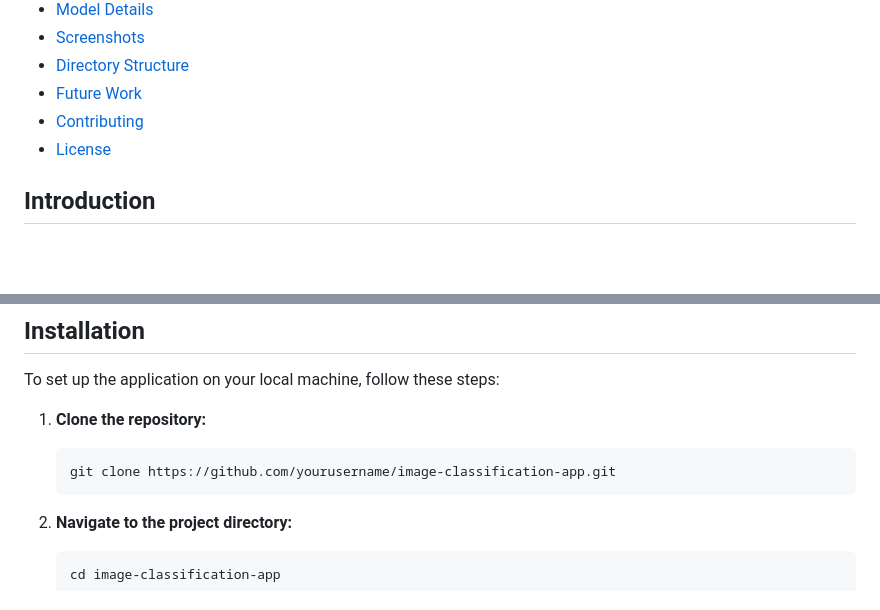
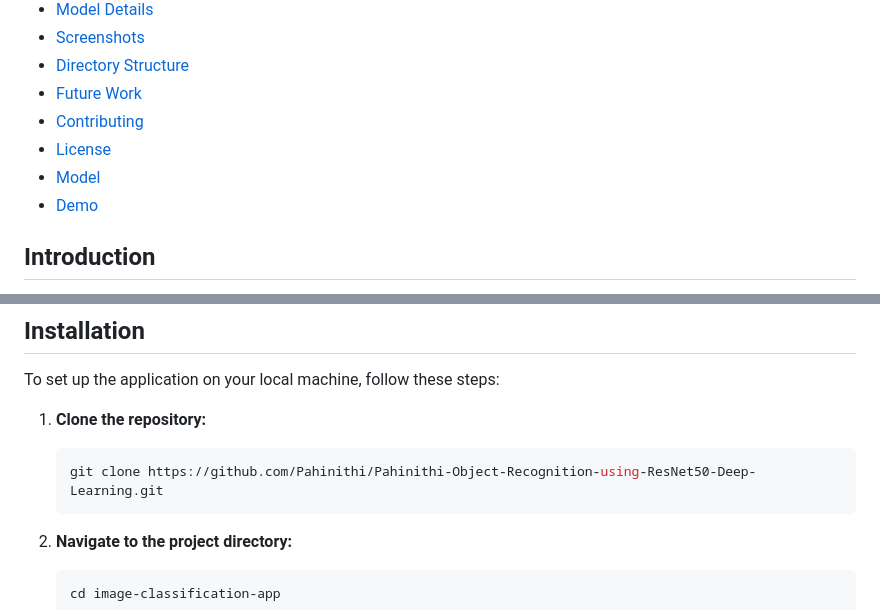
Before and after one commit to Pahinithi/Pahinithi-Object-Recognition-using-ResNet50-Deep-Learning, a Markdown page: README.md, 2 parts joined by grey strips. GitHub-like rendering; blank space fills up the shorter version.

````diff
--- a/README.md
+++ b/README.md
@@ -18,6 +14,8 @@ This repository contains an image classification web application built using Fla
 - [Future Work](#future-work)
 - [Contributing](#contributing)
 - [License](#license)
+- [Model](#model)
+- [Demo](#demo)
 
 ## Introduction
 
@@ -37,7 +35,7 @@ To set up the application on your local machine, follow these steps:
 1. **Clone the repository:**
 
    ```bash
-   git clone https://github.com/yourusername/image-classification-app.git
+   git clone https://github.com/Pahinithi/Pahinithi-Object-Recognition-using-ResNet50-Deep-Learning.git
    ```
 
 2. **Navigate to the project directory:**
````
Also changed, not shown: other parts of README.md (+7 -15 lines).
